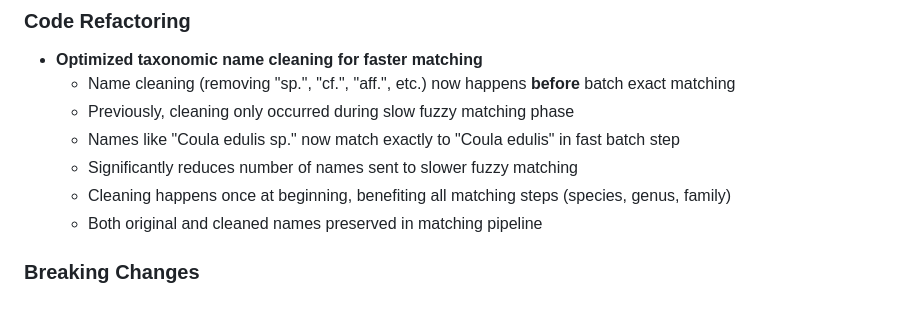
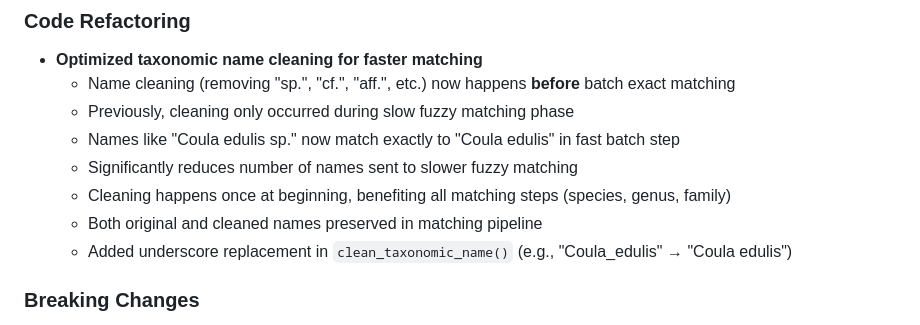
Before and after one commit to gdauby/bdd_plots_central_africa, a Markdown page: NEWS.md, the part around the change. GitHub-like rendering.

Commit message:
Update NEWS.md with underscore cleaning feature

```diff
--- a/NEWS.md
+++ b/NEWS.md
@@ -42,6 +42,7 @@
   - Significantly reduces number of names sent to slower fuzzy matching
   - Cleaning happens once at beginning, benefiting all matching steps (species, genus, family)
   - Both original and cleaned names preserved in matching pipeline
+  - Added underscore replacement in `clean_taxonomic_name()` (e.g., "Coula_edulis" → "Coula edulis")
 
 ### Breaking Changes
 
```
